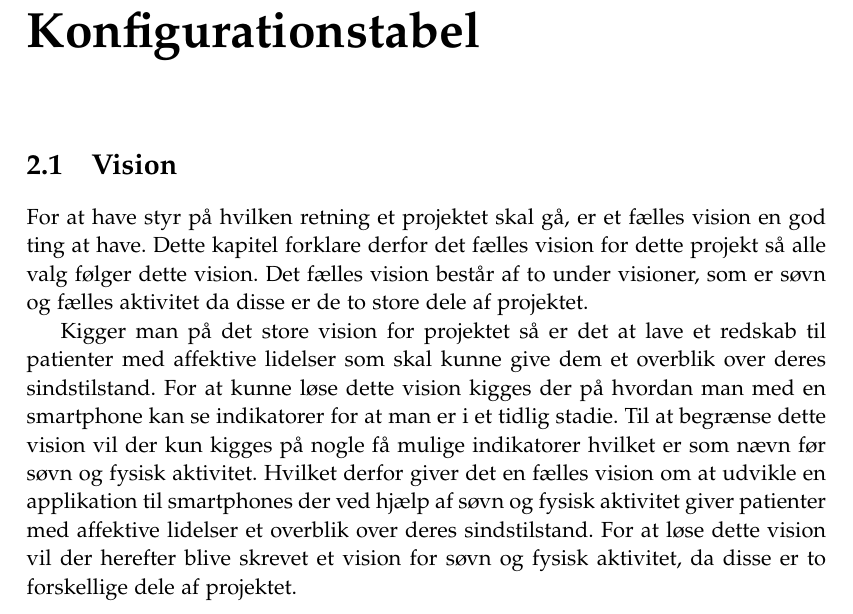
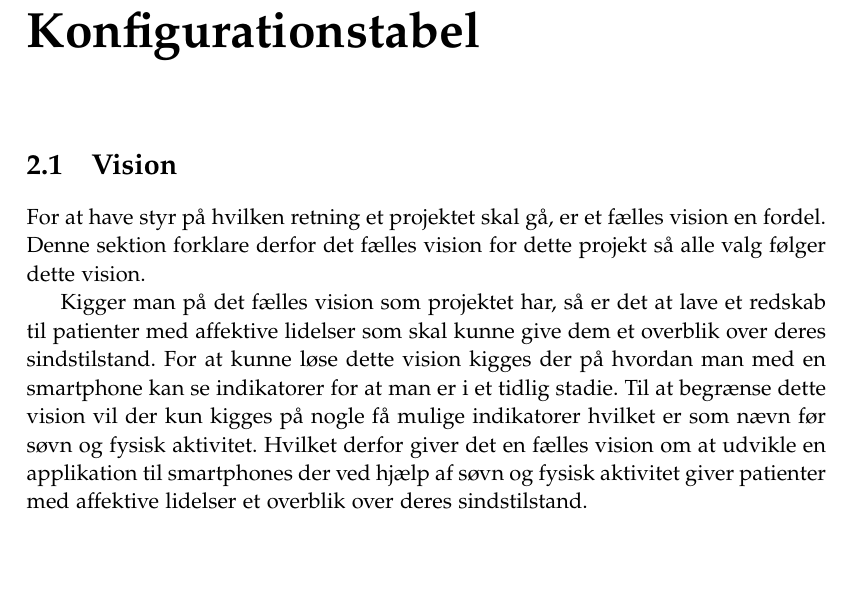
Before and after one commit to lgrave11/P8-Report, a LaTeX thesis (Report/master.tex, which reads Report/indhold/konfigurationstabel/vision.tex): part of page 7 of 33, cut so that both start at the same text, the shorter picture padded with empty space. Compiled offline with pdfLaTeX; a LaTeX package or settings file that is missing is left out.

Commit message:
Rettet teksten så det passer til at skulle være en sektion

```diff
--- a/Report/indhold/konfigurationstabel/vision.tex
+++ b/Report/indhold/konfigurationstabel/vision.tex
@@ -1,9 +1,7 @@
-For at have styr på hvilken retning et projektet skal gå, er et fælles vision en god ting at have.
-Dette kapitel forklare derfor det fælles vision for dette projekt så alle valg følger dette vision.
-Det fælles vision består af to under visioner, som er søvn og fælles aktivitet da disse er de to store dele af projektet.
+For at have styr på hvilken retning et projektet skal gå, er et fælles vision en fordel.
+Denne sektion forklare derfor det fælles vision for dette projekt så alle valg følger dette vision.
 
-Kigger man på det store vision for projektet så er det at lave et redskab til patienter med affektive lidelser som skal kunne give dem et overblik over deres sindstilstand.
+Kigger man på det fælles vision som projektet har, så er det at lave et redskab til patienter med affektive lidelser som skal kunne give dem et overblik over deres sindstilstand.
 For at kunne løse dette vision kigges der på hvordan man med en smartphone kan se indikatorer for at man er i et tidlig stadie.
 Til at begrænse dette vision vil der kun kigges på nogle få mulige indikatorer hvilket er som nævn før søvn og fysisk aktivitet.
 Hvilket derfor giver det en fælles vision om at udvikle en applikation til smartphones der ved hjælp af søvn og fysisk aktivitet giver patienter med affektive lidelser et overblik over deres sindstilstand.
-For at løse dette vision vil der herefter blive skrevet et vision for søvn og fysisk aktivitet, da disse er to forskellige dele af projektet.
```
